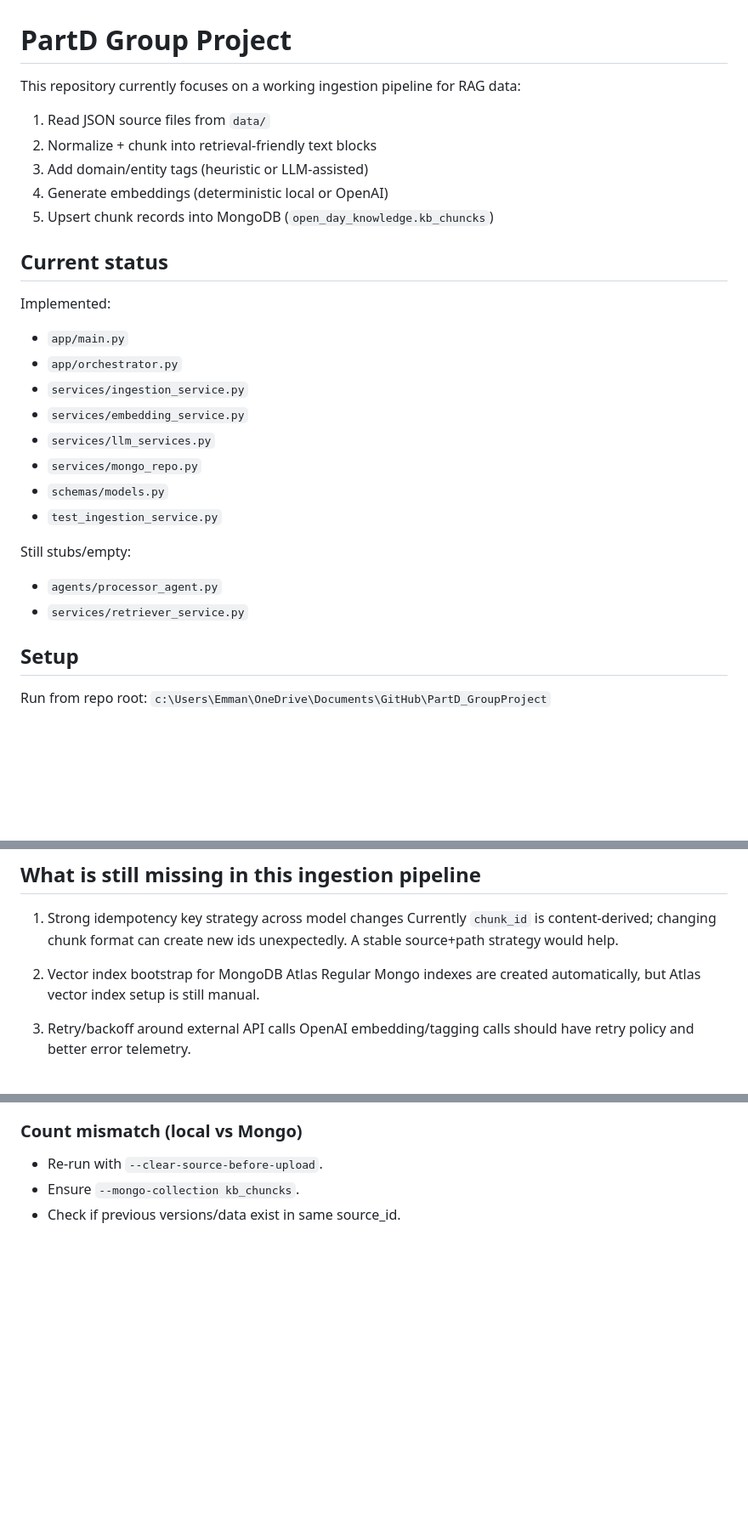
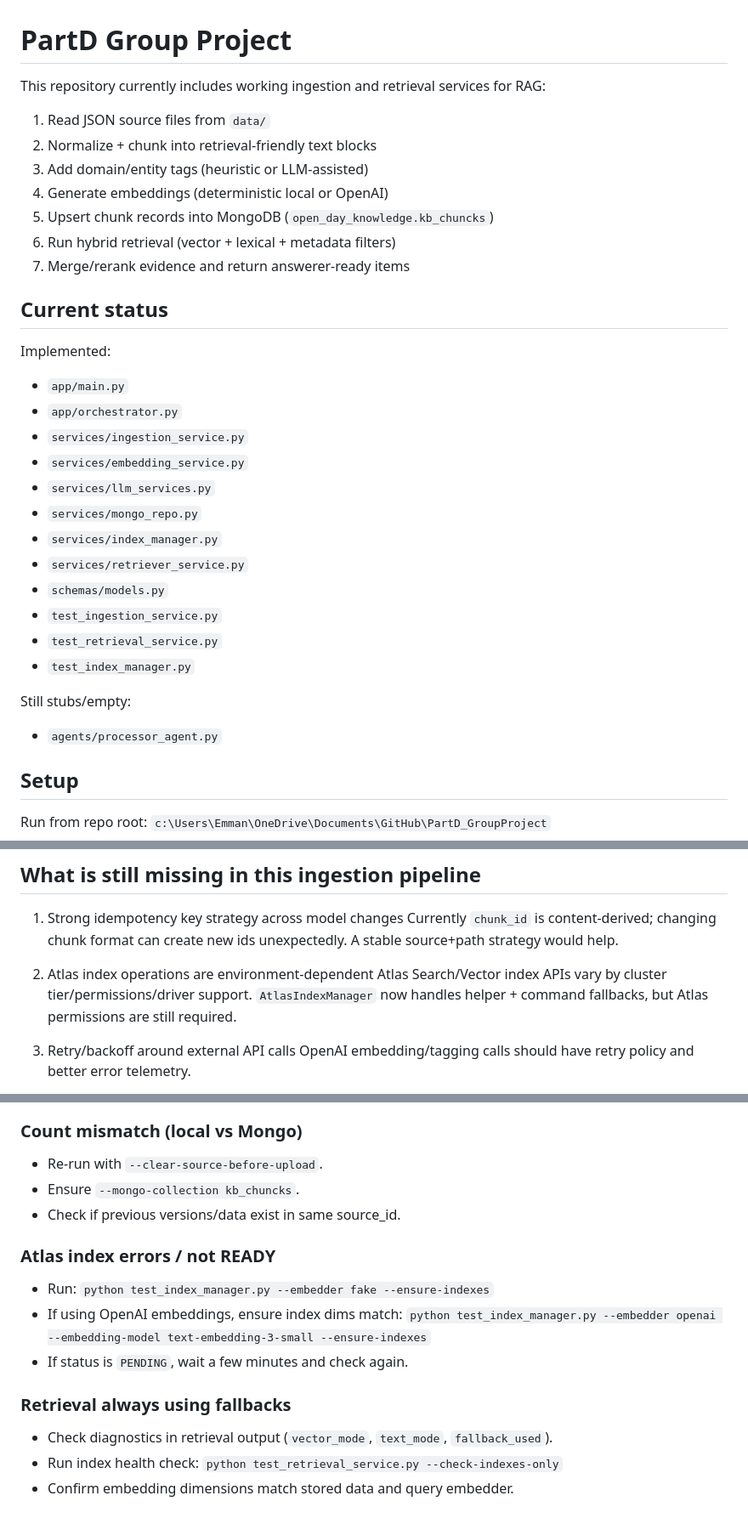
Before and after one commit to EmmanuelAdio/PartD_GroupProject, a Markdown page: README.md, 3 parts joined by grey strips. Shown at 85% size. GitHub-like rendering; blank space fills up the shorter version.

```diff
--- a/README.md
+++ b/README.md
@@ -1,11 +1,13 @@
 # PartD Group Project
 
-This repository currently focuses on a working ingestion pipeline for RAG data:
+This repository currently includes working ingestion and retrieval services for RAG:
 1. Read JSON source files from `data/`
 2. Normalize + chunk into retrieval-friendly text blocks
 3. Add domain/entity tags (heuristic or LLM-assisted)
 4. Generate embeddings (deterministic local or OpenAI)
 5. Upsert chunk records into MongoDB (`open_day_knowledge.kb_chuncks`)
+6. Run hybrid retrieval (vector + lexical + metadata filters)
+7. Merge/rerank evidence and return answerer-ready items
 
 ## Current status
 
@@ -16,12 +18,15 @@ Implemented:
 - `services/embedding_service.py`
 - `services/llm_services.py`
 - `services/mongo_repo.py`
+- `services/index_manager.py`
+- `services/retriever_service.py`
 - `schemas/models.py`
 - `test_ingestion_service.py`
+- `test_retrieval_service.py`
+- `test_index_manager.py`
 
 Still stubs/empty:
 - `agents/processor_agent.py`
-- `services/retriever_service.py`
 
 ## Setup
 
@@ -275,8 +382,9 @@ Recommended versioning rule (next step):
 1. Strong idempotency key strategy across model changes
 Currently `chunk_id` is content-derived; changing chunk format can create new ids unexpectedly. A stable source+path strategy would help.
 
-2. Vector index bootstrap for MongoDB Atlas
-Regular Mongo indexes are created automatically, but Atlas vector index setup is still manual.
+2. Atlas index operations are environment-dependent
+Atlas Search/Vector index APIs vary by cluster tier/permissions/driver support.
+`AtlasIndexManager` now handles helper + command fallbacks, but Atlas permissions are still required.
 
 3. Retry/backoff around external API calls
 OpenAI embedding/tagging calls should have retry policy and better error telemetry.
@@ -310,3 +418,16 @@ No explicit rollback/rebuild command per source and version beyond manual delete
 - Re-run with `--clear-source-before-upload`.
 - Ensure `--mongo-collection kb_chuncks`.
 - Check if previous versions/data exist in same source_id.
+
+### Atlas index errors / not READY
+- Run:
+  `python test_index_manager.py --embedder fake --ensure-indexes`
+- If using OpenAI embeddings, ensure index dims match:
+  `python test_index_manager.py --embedder openai --embedding-model text-embedding-3-small --ensure-indexes`
+- If status is `PENDING`, wait a few minutes and check again.
+
+### Retrieval always using fallbacks
+- Check diagnostics in retrieval output (`vector_mode`, `text_mode`, `fallback_used`).
+- Run index health check:
+  `python test_retrieval_service.py --check-indexes-only`
+- Confirm embedding dimensions match stored data and query embedder.
```
Also changed, not shown: other parts of README.md (+102 -0 lines).
